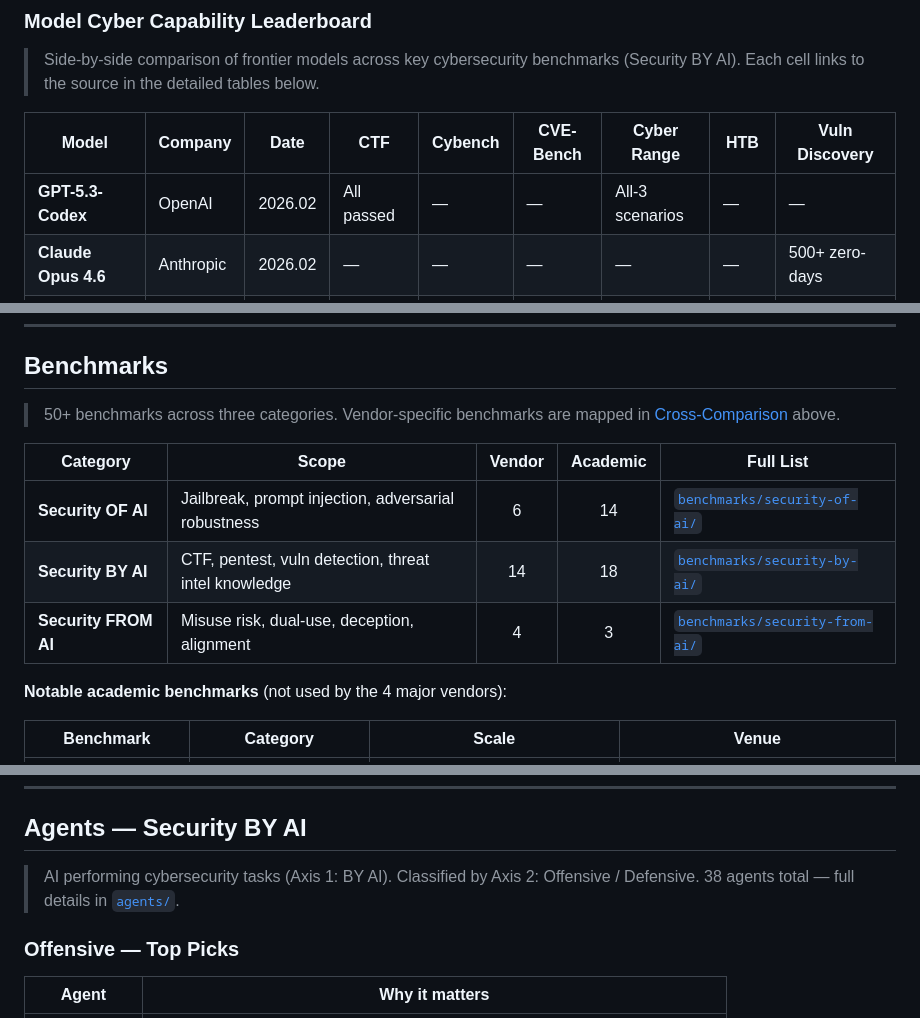
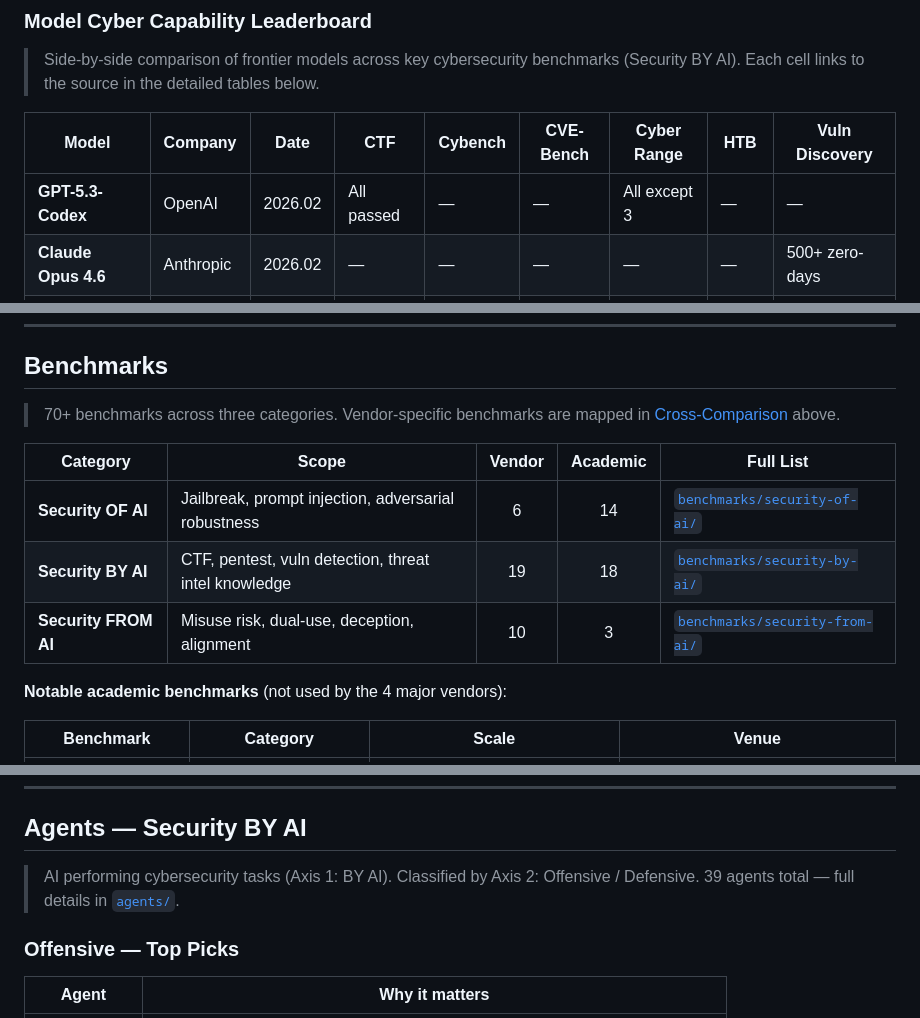
Before and after one commit to ugonfor/awesome-ai-cybersecurity, a Markdown page: README.md, 3 parts joined by grey strips. Rendered like a GitHub page.

```diff
--- a/README.md
+++ b/README.md
@@ -137,7 +137,7 @@ Each company has its own framework for evaluating cybersecurity risk:
 
 | Model | Company | Date | CTF | Cybench | CVE-Bench | Cyber Range | HTB | Vuln Discovery |
 |---|---|---|---|---|---|---|---|---|
-| **GPT-5.3-Codex** | OpenAI | 2026.02 | All passed | — | — | All-3 scenarios | — | — |
+| **GPT-5.3-Codex** | OpenAI | 2026.02 | All passed | — | — | All except 3 | — | — |
 | **Claude Opus 4.6** | Anthropic | 2026.02 | — | — | — | — | — | 500+ zero-days |
 | **GPT-5.2-Codex** | OpenAI | 2025.12 | — | — | 87% | — | — | — |
 | **Gemini 3 Pro** | Google | 2025.11 | — | — | — | — | 11/12 | — |
@@ -275,13 +275,13 @@ Each company has its own framework for evaluating cybersecurity risk:
 
 ## Benchmarks
 
-> 50+ benchmarks across three categories. Vendor-specific benchmarks are mapped in [Cross-Comparison](#benchmark-mapping) above.
+> 70+ benchmarks across three categories. Vendor-specific benchmarks are mapped in [Cross-Comparison](#benchmark-mapping) above.
 
 | Category | Scope | Vendor | Academic | Full List |
 |---|---|:---:|:---:|---|
 | **Security OF AI** | Jailbreak, prompt injection, adversarial robustness | 6 | 14 | [`benchmarks/security-of-ai/`](benchmarks/security-of-ai/) |
-| **Security BY AI** | CTF, pentest, vuln detection, threat intel knowledge | 14 | 18 | [`benchmarks/security-by-ai/`](benchmarks/security-by-ai/) |
-| **Security FROM AI** | Misuse risk, dual-use, deception, alignment | 4 | 3 | [`benchmarks/security-from-ai/`](benchmarks/security-from-ai/) |
+| **Security BY AI** | CTF, pentest, vuln detection, threat intel knowledge | 19 | 18 | [`benchmarks/security-by-ai/`](benchmarks/security-by-ai/) |
+| **Security FROM AI** | Misuse risk, dual-use, deception, alignment | 10 | 3 | [`benchmarks/security-from-ai/`](benchmarks/security-from-ai/) |
 
 **Notable academic benchmarks** (not used by the 4 major vendors):
 
@@ -298,7 +298,7 @@ Each company has its own framework for evaluating cybersecurity risk:
 
 ## Agents — Security BY AI
 
-> AI performing cybersecurity tasks (Axis 1: BY AI). Classified by Axis 2: Offensive / Defensive. 38 agents total — full details in [`agents/`](agents/).
+> AI performing cybersecurity tasks (Axis 1: BY AI). Classified by Axis 2: Offensive / Defensive. 39 agents total — full details in [`agents/`](agents/).
 
 ### Offensive — Top Picks
 
```
Also changed, not shown: other parts of README.md (+1 -1 lines), CLAUDE.md (+3 -3 lines).
